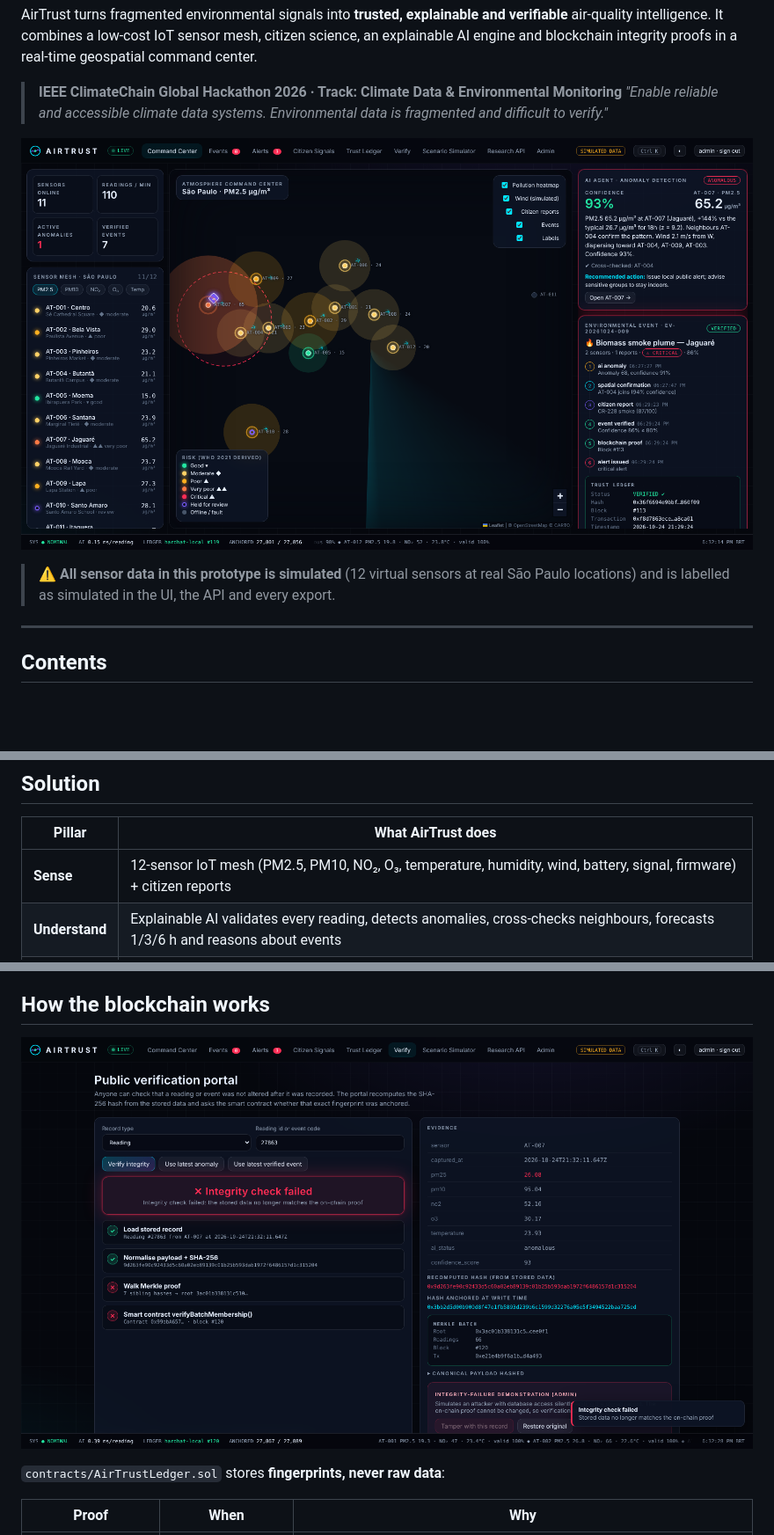
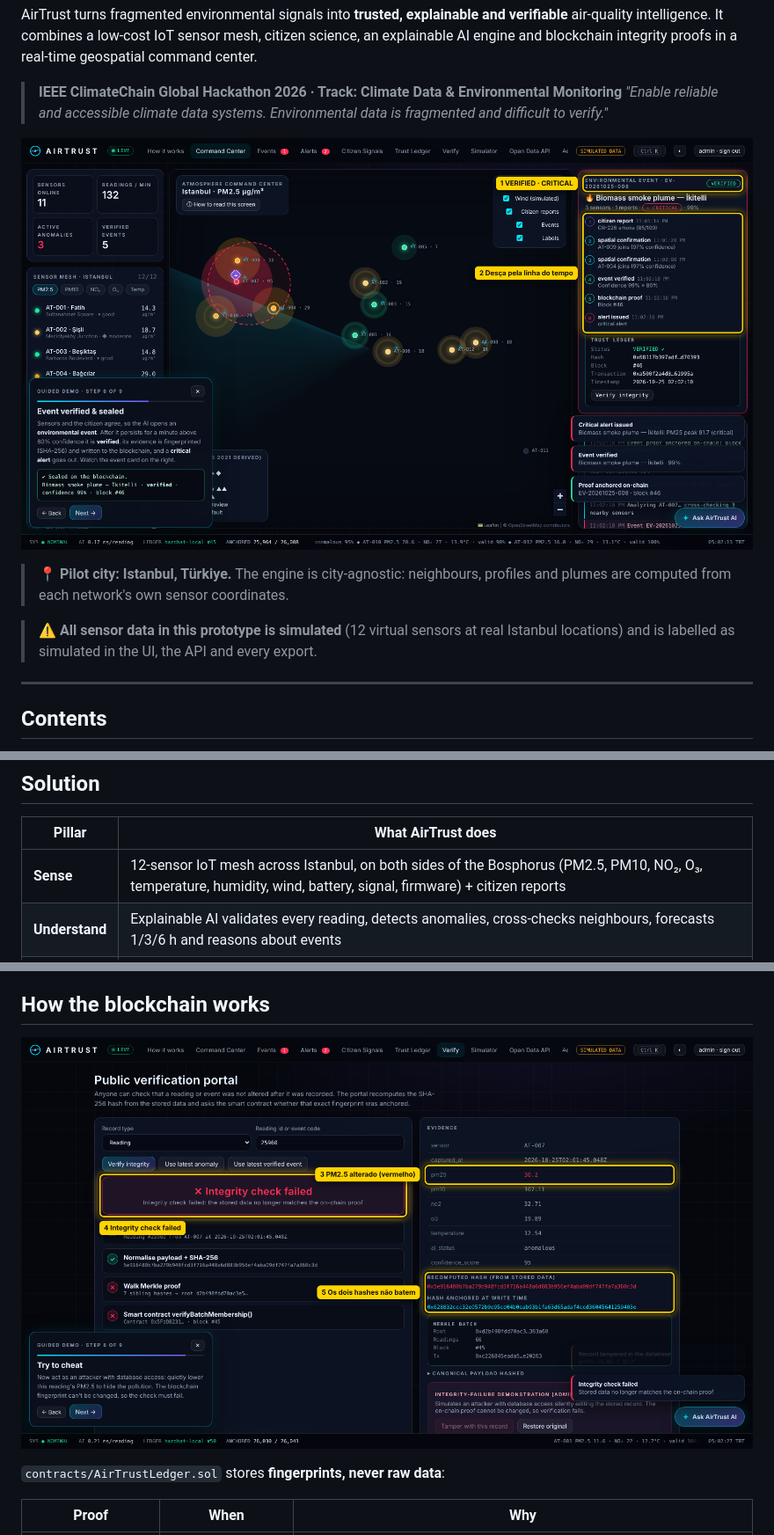
Before and after one commit to estercpaulino2007/airtrust, a Markdown page: README.md, 3 parts joined by grey strips. Shown at 88% size. Rendered like a GitHub page; pictures changed too: docs/screenshot-command-center.png, docs/screenshot-integrity-failed.png; blank space fills up the shorter version.

Commit message:
Move pilot city to Istanbul, Turkiye

```diff
--- a/README.md
+++ b/README.md
@@ -9,7 +9,9 @@ AirTrust turns fragmented environmental signals into **trusted, explainable and
 
 ![AirTrust command center during a verified smoke event](docs/screenshot-command-center.png)
 
-> ⚠️ **All sensor data in this prototype is simulated** (12 virtual sensors at real São Paulo locations) and is labelled as simulated in the UI, the API and every export.
+> 📍 **Pilot city: Istanbul, Türkiye.** The engine is city-agnostic: neighbours, profiles and plumes are computed from each network's own sensor coordinates.
+
+> ⚠️ **All sensor data in this prototype is simulated** (12 virtual sensors at real Istanbul locations) and is labelled as simulated in the UI, the API and every export.
 
 ---
 
@@ -24,7 +26,7 @@ Air pollution is one of the largest environmental health risks; the WHO tightene
 
 | Pillar | What AirTrust does |
 |---|---|
-| **Sense** | 12-sensor IoT mesh (PM2.5, PM10, NO₂, O₃, temperature, humidity, wind, battery, signal, firmware) + citizen reports |
+| **Sense** | 12-sensor IoT mesh across Istanbul, on both sides of the Bosphorus (PM2.5, PM10, NO₂, O₃, temperature, humidity, wind, battery, signal, firmware) + citizen reports |
 | **Understand** | Explainable AI validates every reading, detects anomalies, cross-checks neighbours, forecasts 1/3/6 h and reasons about events |
 | **Trust** | SHA-256 fingerprints anchored on-chain: Merkle batches for every reading, individual proofs for verified events and critical readings |
 | **Act** | Alerts with recommended actions, public verification portal, open research API and exports |
```
Also changed, not shown: other parts of README.md (+5 -5 lines), docs/DEVPOST.md (+3 -3 lines), docs/VIDEO_SCRIPT.md (+5 -5 lines), docs/screenshot-assistant.png, docs/screenshot-guided-demo.png, docs/screenshot-trust-ledger.png, 12 other files.
